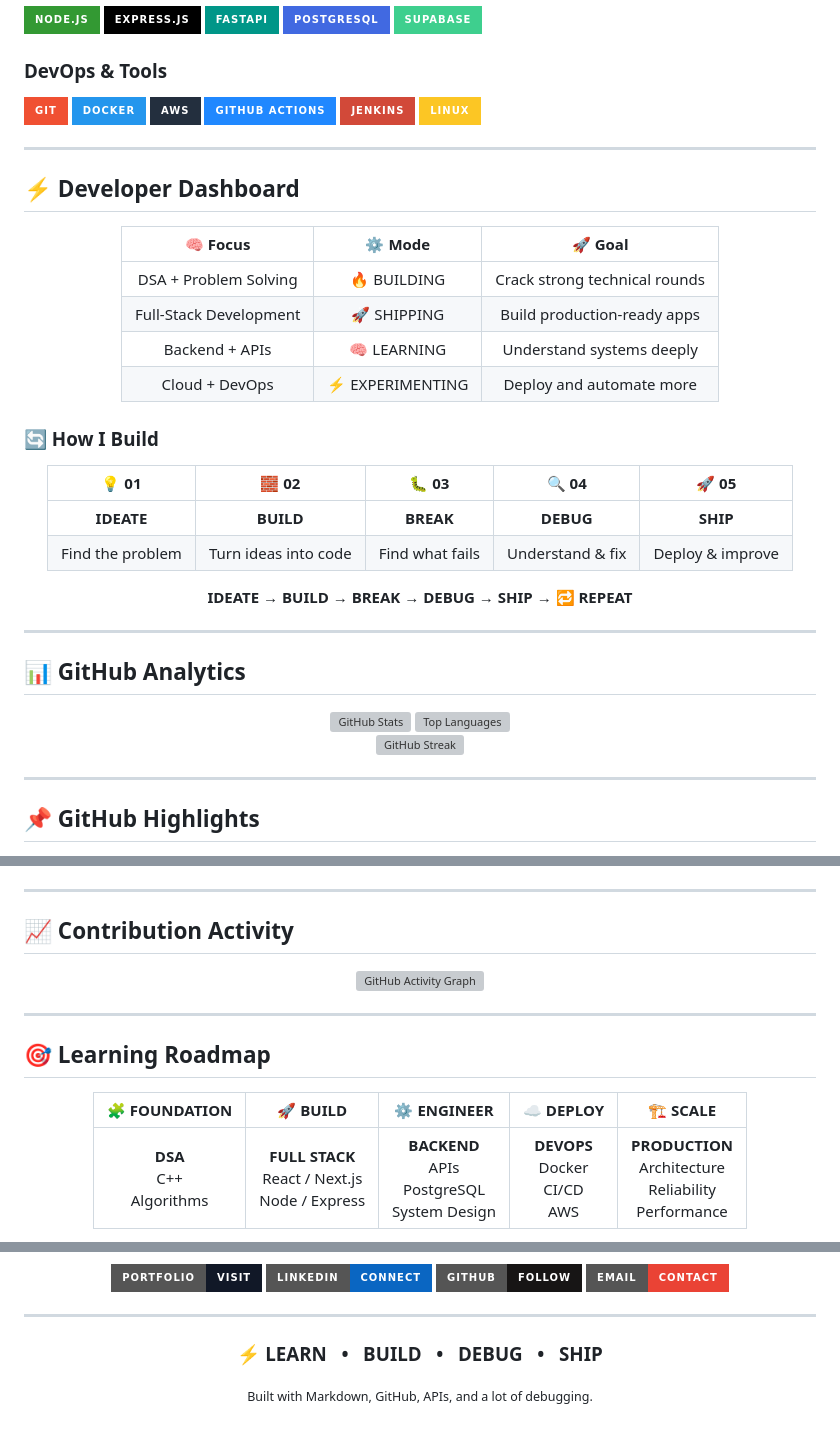
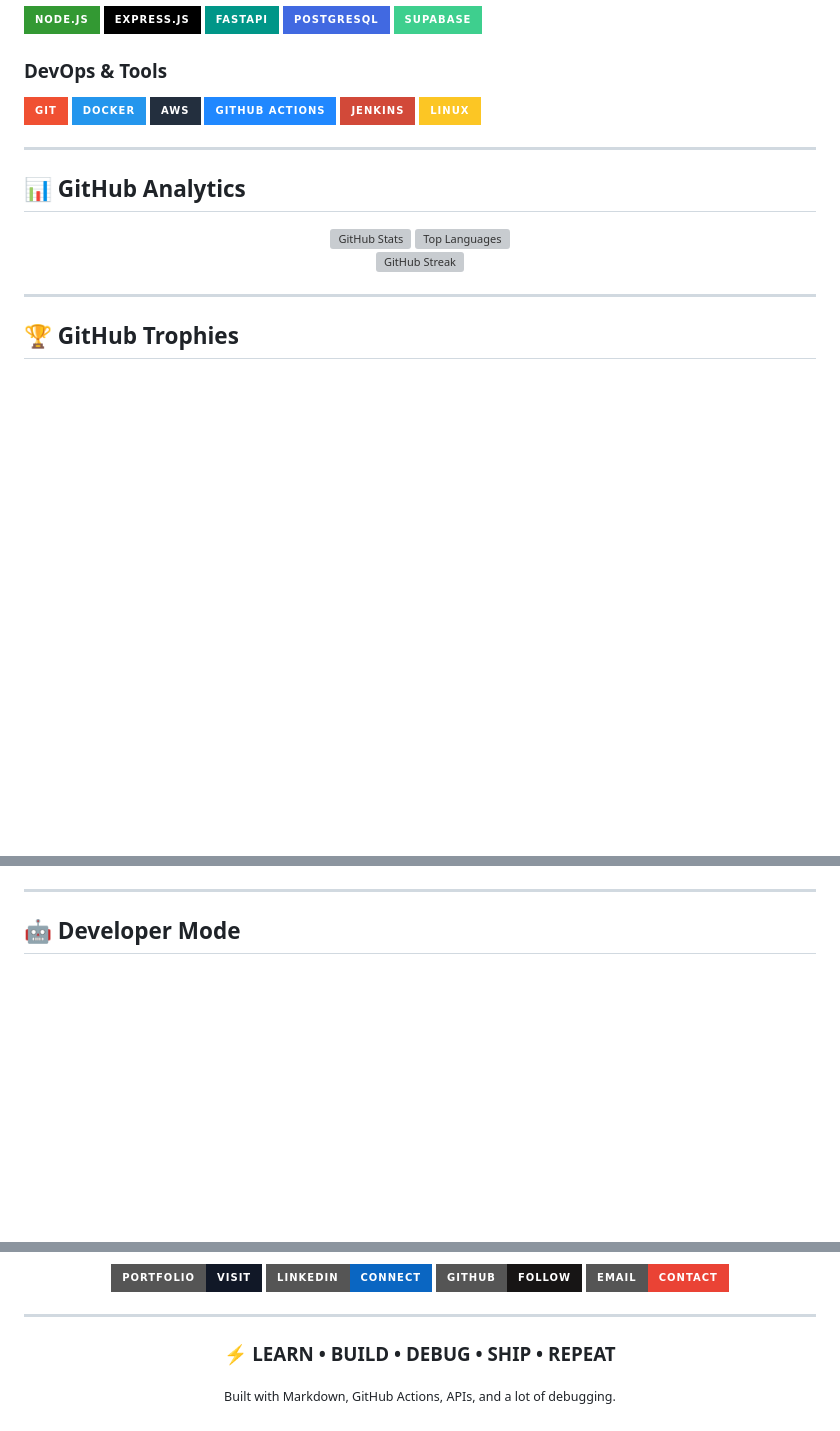
Before and after one commit to Ganpatsingh05/Ganpatsingh05, a Markdown page: README.md, 3 parts joined by grey strips. Rendered like a GitHub page; badges without logos; blank space fills up the shorter version; grey boxes are pictures that could not be loaded.

```diff
--- a/README.md
+++ b/README.md
@@ -87,34 +87,6 @@ I am focused on becoming a strong software engineer through **project-driven lea
 
 ---
 
-## ⚡ Developer Dashboard
-
-<div align="center">
-
-| 🧠 Focus | ⚙️ Mode | 🚀 Goal |
-|:---:|:---:|:---:|
-| DSA + Problem Solving | 🔥 BUILDING | Crack strong technical rounds |
-| Full-Stack Development | 🚀 SHIPPING | Build production-ready apps |
-| Backend + APIs | 🧠 LEARNING | Understand systems deeply |
-| Cloud + DevOps | ⚡ EXPERIMENTING | Deploy and automate more |
-
-</div>
-
-### 🔄 How I Build
-
-<div align="center">
-
-| 💡 01 | 🧱 02 | 🐛 03 | 🔍 04 | 🚀 05 |
-|:---:|:---:|:---:|:---:|:---:|
-| **IDEATE** | **BUILD** | **BREAK** | **DEBUG** | **SHIP** |
-| Find the problem | Turn ideas into code | Find what fails | Understand & fix | Deploy & improve |
-
-**IDEATE** → **BUILD** → **BREAK** → **DEBUG** → **SHIP** → 🔁 **REPEAT**
-
-</div>
-
----
-
 ## 📊 GitHub Analytics
 
 <div align="center">
@@ -130,7 +102,7 @@ I am focused on becoming a strong software engineer through **project-driven lea
 
 ---
 
-## 📌 GitHub Highlights
+## 🏆 GitHub Trophies
 
 <div align="center">
 
@@ -162,21 +182,7 @@ I am focused on becoming a strong software engineer through **project-driven lea
 
 ---
 
-## 📈 Contribution Activity
+## 🤖 Developer Mode
 
 <div align="center">
 
-<img src="https://github-readme-activity-graph.vercel.app/graph?username=Ganpatsingh05&theme=tokyo-night&hide_border=true&custom_title=Ganpat's%20GitHub%20Activity" alt="GitHub Activity Graph" />
-
-</div>
-
----
-
-## 🎯 Learning Roadmap
-
-<div align="center">
-
-| 🧩 FOUNDATION | 🚀 BUILD | ⚙️ ENGINEER | ☁️ DEPLOY | 🏗️ SCALE |
-|:---:|:---:|:---:|:---:|:---:|
-| **DSA**<br>C++<br>Algorithms | **FULL STACK**<br>React / Next.js<br>Node / Express | **BACKEND**<br>APIs<br>PostgreSQL<br>System Design | **DEVOPS**<br>Docker<br>CI/CD<br>AWS | **PRODUCTION**<br>Architecture<br>Reliability<br>Performance |
-
@@ -223,8 +209,8 @@ I am focused on becoming a strong software engineer through **project-driven lea
 
 <div align="center">
 
-### ⚡ LEARN &nbsp; • &nbsp; BUILD &nbsp; • &nbsp; DEBUG &nbsp; • &nbsp; SHIP
+### ⚡ LEARN • BUILD • DEBUG • SHIP • REPEAT
 
-<sub>Built with Markdown, GitHub, APIs, and a lot of debugging.</sub>
+<sub>Built with Markdown, GitHub Actions, APIs, and a lot of debugging.</sub>
 
 </div>
```
Also changed, not shown: other parts of README.md (+61 -33 lines).
